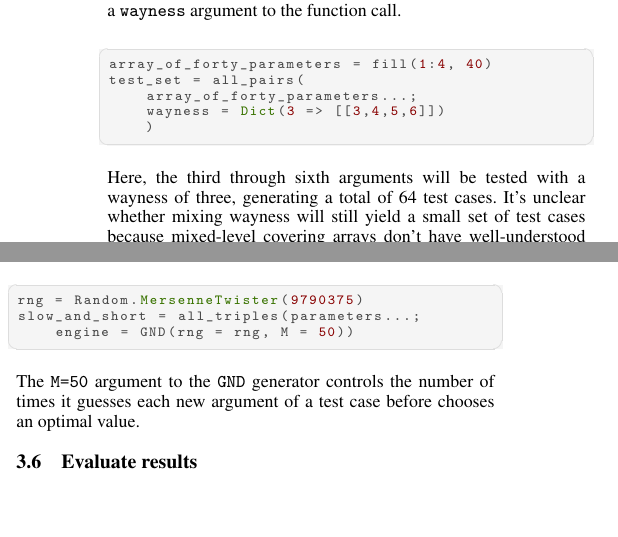
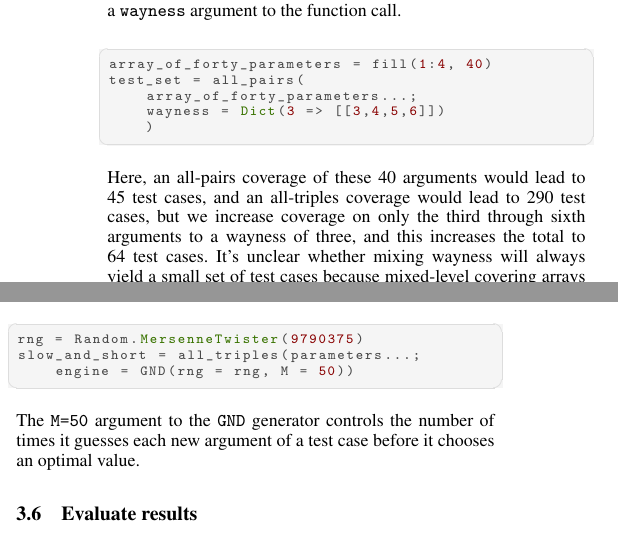
Before and after one commit to adolgert/UnitTestDesign.jl, a LaTeX document (paper/paper.tex): two parts of the columns of page 4 of 6, joined at a grey line, cut so that both start at the same text, the shorter picture padded with empty space. Compiled offline with pdfLaTeX.

Commit message:
Joe found a missing word and a lack of clarity in a section

```diff
--- a/paper/paper.tex
+++ b/paper/paper.tex
@@ -186,7 +185,7 @@ test_set = all_pairs(
     wayness = Dict(3 => [[3,4,5,6]])
     )
 \end{lstlisting}
-Here, the third through sixth arguments will be tested with a wayness of three, generating a total of 64~test cases. It's unclear whether mixing wayness will still yield a small set of test cases because mixed-level covering arrays don't have well-understood bounds~\cite{Cohen2003-pg}, however sample runs show it does produce fewer test cases than raising coverage on all arguments.
+Here, an all-pairs coverage of these 40~arguments would lead to 45~test cases, and an all-triples coverage would lead to 290~test cases, but we increase coverage on only the third through sixth arguments to a wayness of three, and this increases the total to 64~test cases. It's unclear whether mixing wayness will always yield a small set of test cases because mixed-level covering arrays don't have well-understood bounds~\cite{Cohen2003-pg}, however sample runs show it does produce fewer test cases than raising coverage on all arguments.
 
 
 \subsection{Pick a test generation strategy}
@@ -221,7 +220,7 @@ rng = Random.MersenneTwister(9790375)
 slow_and_short = all_triples(parameters...;
     engine = GND(rng = rng, M = 50))
 \end{lstlisting}
-The \verb|M=50| argument to the \verb|GND| generator controls the number of times it guesses each new argument of a test case before chooses an optimal value.
+The \verb|M=50| argument to the \verb|GND| generator controls the number of times it guesses each new argument of a test case before it chooses an optimal value.
 
 \subsection{Evaluate results}\label{sec:results}
 
```
Also changed, not shown: paper/paper.tex (1 more changed lines).
